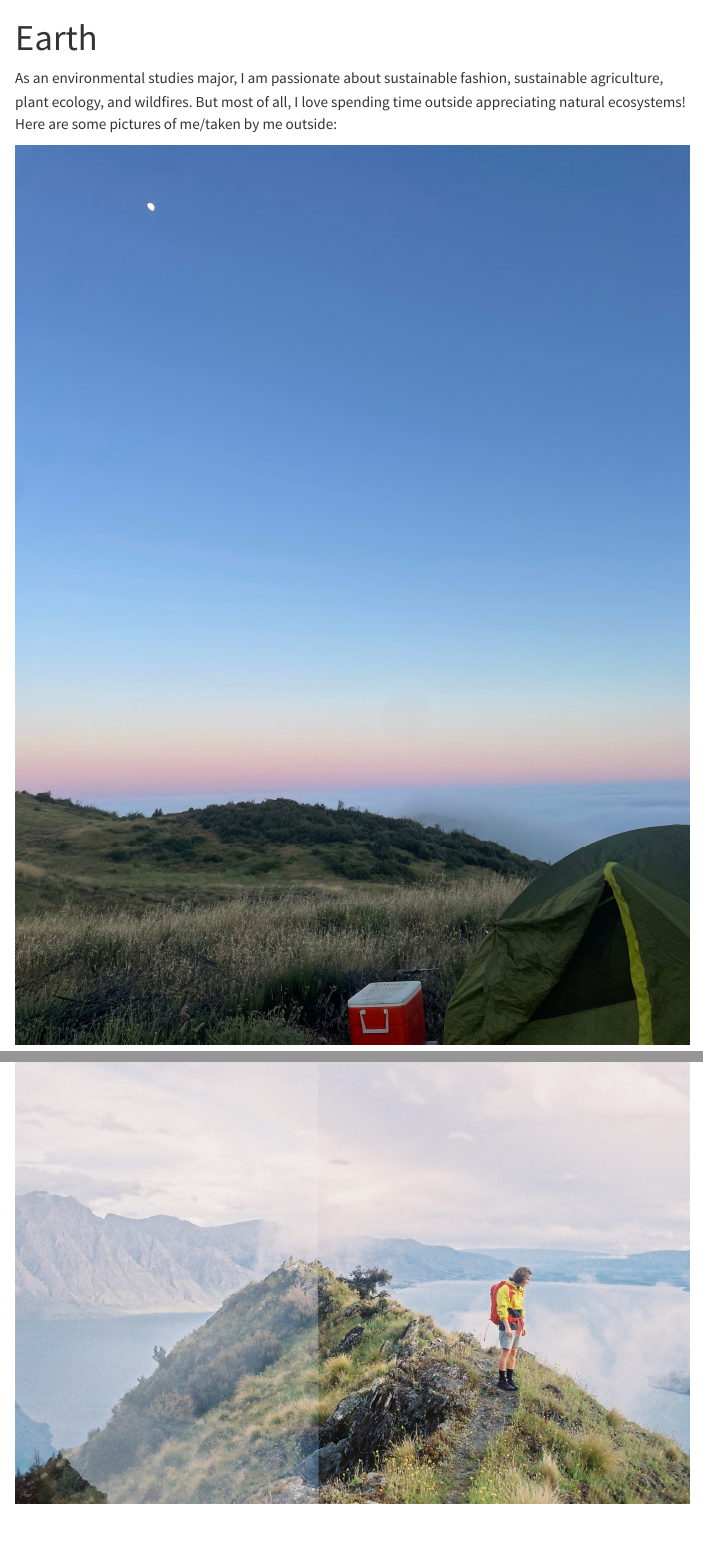
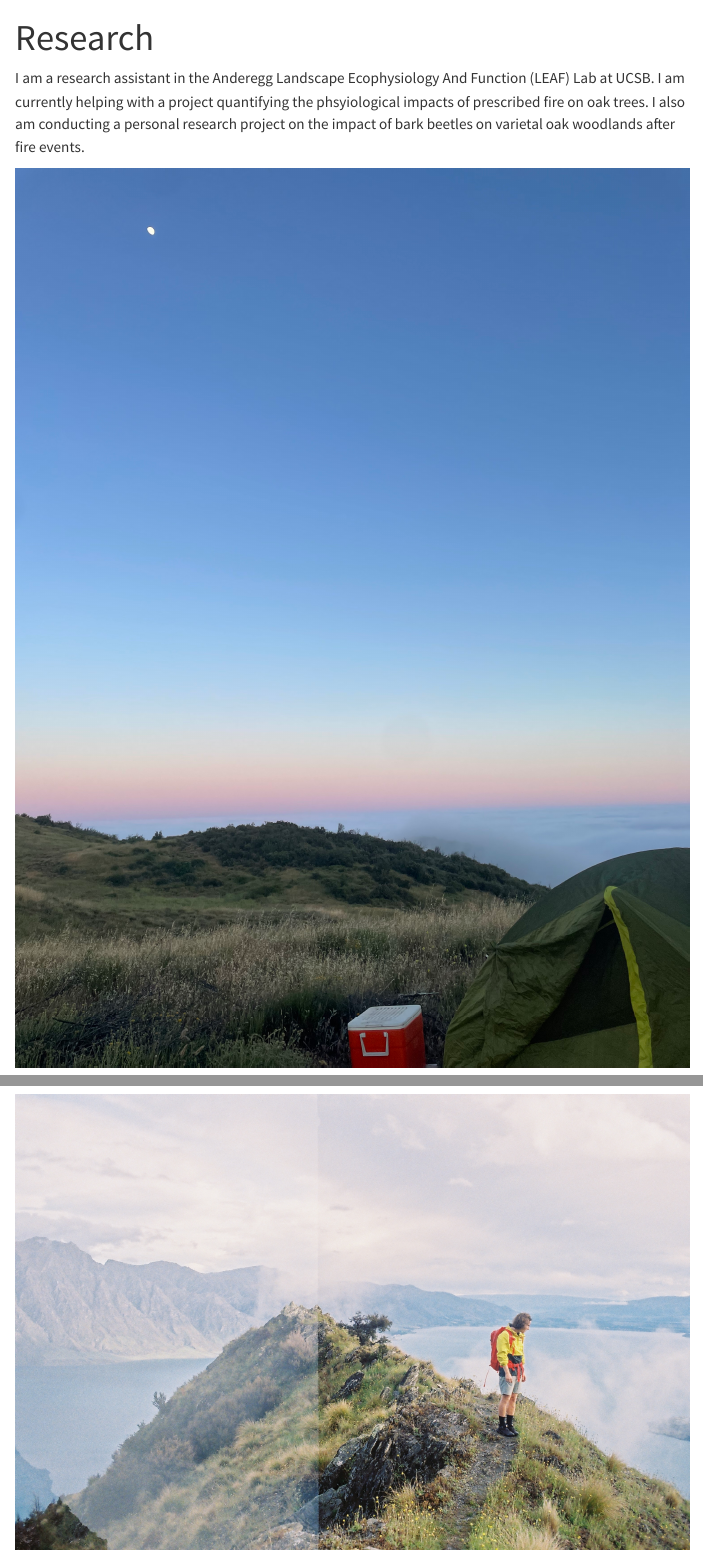
Before and after one commit to Brookepryan/Brookepryan.github.io, a Quarto document (environmental_experience.qmd): the page in a window 1100 px wide, from its top, and a second part further down, joined at a grey line. Rendered offline with R 4.5, knitr and Pandoc in place of Quarto, with nearby package versions; menus at the side of the page are left out.

Commit message:
research bio

```diff
--- a/_quarto.yml
+++ b/_quarto.yml
@@ -9,7 +9,7 @@ website:
       - href: index.qmd
         text: Home
       - href: environmental_experience.qmd
-        text: Earth
+        text: Research
       - href: spanish.qmd
         text: Spanish
       - href: sewing_blog.qmd
--- a/environmental_experience.qmd
+++ b/environmental_experience.qmd
@@ -1,11 +1,11 @@
 ---
-title: "Earth"
+title: "Research"
 filters:
    - lightbox
 lightbox: auto
 ---
 
-As an environmental studies major, I am passionate about sustainable fashion, sustainable agriculture, plant ecology, and wildfires. But most of all, I love spending time outside appreciating natural ecosystems! Here are some pictures of me/taken by me outside:
+I am a research assistant in the Anderegg Landscape Ecophysiology And Function (LEAF) Lab at UCSB. I am currently helping with a project quantifying the phsyiological impacts of prescribed fire on oak trees. I also am conducting a personal research project on the impact of bark beetles on varietal oak woodlands after fire events.
 
 ::: {layout="[[1, 1, 1], [1, 1], [1, 1, 1]]"}
 
```
Also changed, not shown: 1 other file.
